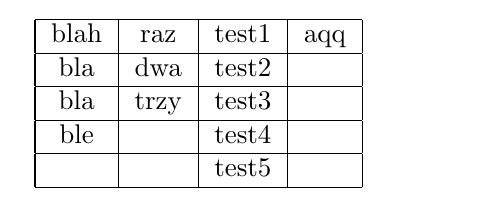
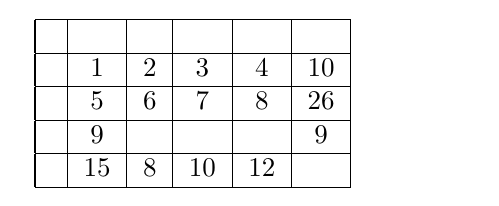
Before and after one commit to sigrond/ASU, a LaTeX document (t2.tex): part of the page, cut at the place of the change. Compiled offline with pdfLaTeX.

Commit message:
dodawanie pustych nagłówków wierszy i kolumn, metryczka pliku + parę komentarzy

```diff
--- a/t2.tex
+++ b/t2.tex
@@ -1,19 +1,15 @@
 \documentclass{article}
 \begin{document}
-\begin{tabular}{|c|c|c|c|}\hline
-blah & raz & test1 & aqq
-\\
+\begin{tabular}{|c|c|c|c|c|c|}\hline
+ & & & & & \\
 \hline
-bla & dwa & test2 & \\
+ & 1 & 2 & 3 & 4 & 10\\
 \hline
-bla & trzy
- & test3 & \\
+ & 5 & 6 & 7 & 8 & 26\\
 \hline
-ble
- &  & test4 & \\
+ & 9 &  &  &  & 9\\
 \hline
- &  & test5
- & \\
+ & 15 & 8 & 10 & 12 & \\
 \hline
 \end{tabular}
 \end{document}
```
Also changed, not shown: q.pdf (added), t2.pdf, 2 other files.
